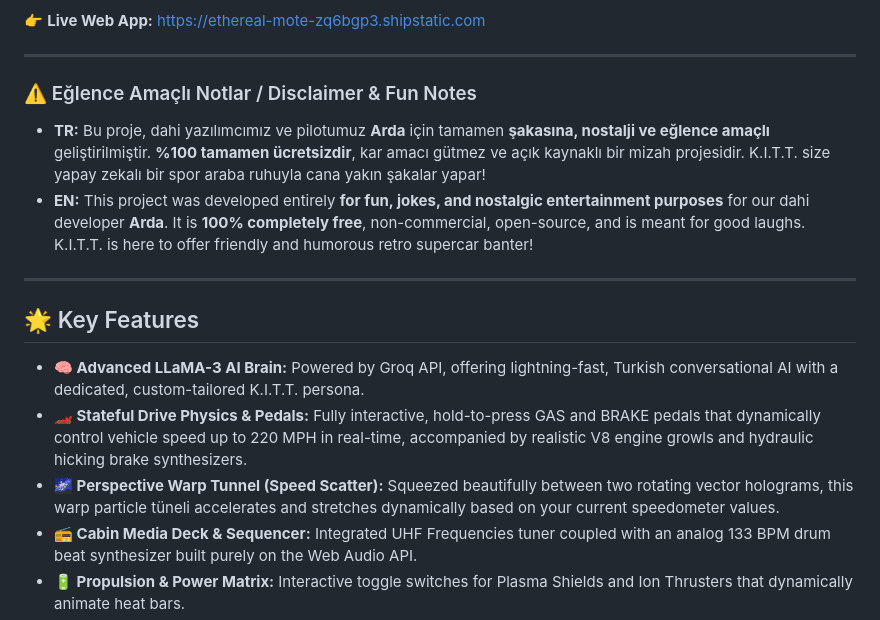
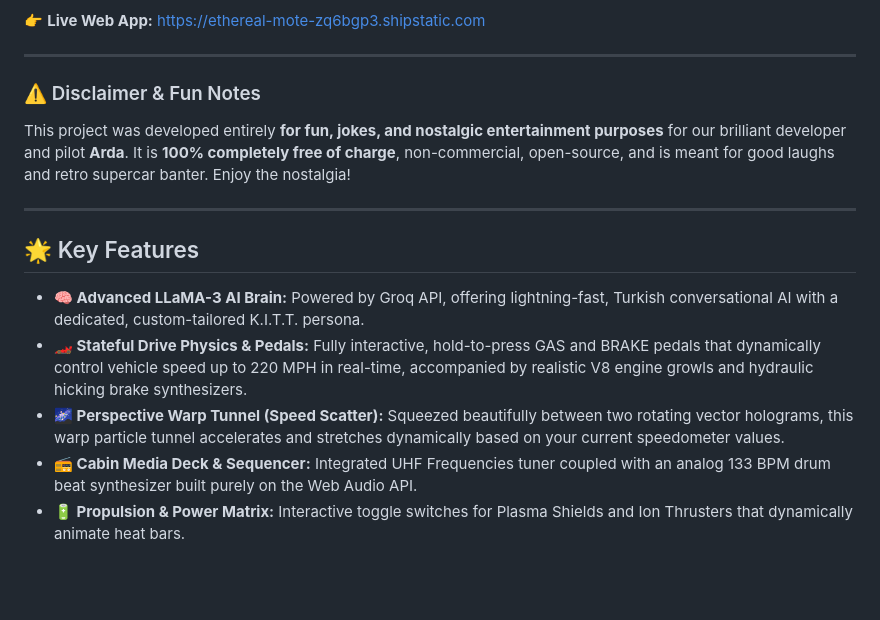
Before and after one commit to ardazeybek-dev/K.I.T.T, a Markdown page: README.md, the part around the change. Drawn GitHub-style; blank space fills up the shorter version.

Commit message:
Docs: Translated entire README to 100% pure English

```diff
--- a/README.md
+++ b/README.md
@@ -6,10 +6,9 @@ An immersive, highly interactive, retro-futuristic K.I.T.T. (Knight Rider) cockp
 
 ---
 
-### ⚠️ Eğlence Amaçlı Notlar / Disclaimer & Fun Notes
+### ⚠️ Disclaimer & Fun Notes
 
-*   **TR:** Bu proje, dahi yazılımcımız ve pilotumuz **Arda** için tamamen **şakasına, nostalji ve eğlence amaçlı** geliştirilmiştir. **%100 tamamen ücretsizdir**, kar amacı gütmez ve açık kaynaklı bir mizah projesidir. K.I.T.T. size yapay zekalı bir spor araba ruhuyla cana yakın şakalar yapar!
-*   **EN:** This project was developed entirely **for fun, jokes, and nostalgic entertainment purposes** for our dahi developer **Arda**. It is **100% completely free**, non-commercial, open-source, and is meant for good laughs. K.I.T.T. is here to offer friendly and humorous retro supercar banter!
+This project was developed entirely **for fun, jokes, and nostalgic entertainment purposes** for our brilliant developer and pilot **Arda**. It is **100% completely free of charge**, non-commercial, open-source, and is meant for good laughs and retro supercar banter. Enjoy the nostalgia!
 
 ---
 
@@ -17,7 +16,7 @@ An immersive, highly interactive, retro-futuristic K.I.T.T. (Knight Rider) cockp
 
 *   **🧠 Advanced LLaMA-3 AI Brain:** Powered by Groq API, offering lightning-fast, Turkish conversational AI with a dedicated, custom-tailored K.I.T.T. persona.
 *   **🏎️ Stateful Drive Physics & Pedals:** Fully interactive, hold-to-press GAS and BRAKE pedals that dynamically control vehicle speed up to 220 MPH in real-time, accompanied by realistic V8 engine growls and hydraulic hicking brake synthesizers.
-*   **🌌 Perspective Warp Tunnel (Speed Scatter):** Squeezed beautifully between two rotating vector holograms, this warp particle tüneli accelerates and stretches dynamically based on your current speedometer values.
+*   **🌌 Perspective Warp Tunnel (Speed Scatter):** Squeezed beautifully between two rotating vector holograms, this warp particle tunnel accelerates and stretches dynamically based on your current speedometer values.
 *   **📻 Cabin Media Deck & Sequencer:** Integrated UHF Frequencies tuner coupled with an analog 133 BPM drum beat synthesizer built purely on the Web Audio API.
 *   **🔋 Propulsion & Power Matrix:** Interactive toggle switches for Plasma Shields and Ion Thrusters that dynamically animate heat bars.
 *   **🌡️ Dynamic Digital Diagnostics:** Integrated 7-segment neon displays for live SPEED (MPH), Odometer (real-time distance accumulator), Comm UHF, and a humorous Cabin Climate Control segment.
```
